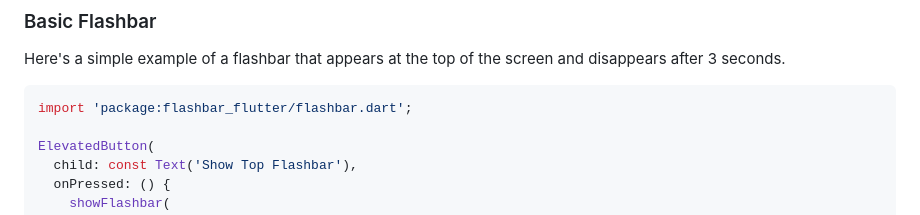
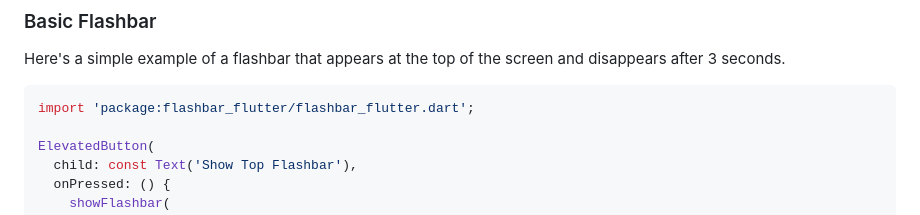
Before and after one commit to laraholand/flashbar_flutter, a Markdown page: README.md, the part around the change. Rendered like a GitHub page.

Commit message:
init commit

````diff
--- a/README.md
+++ b/README.md
@@ -47,7 +47,7 @@ The primary way to display a flashbar is by calling the `showFlashbar` function.
 Here's a simple example of a flashbar that appears at the top of the screen and disappears after 3 seconds.
 
 ```dart
-import 'package:flashbar_flutter/flashbar.dart';
+import 'package:flashbar_flutter/flashbar_flutter.dart';
 
 ElevatedButton(
   child: const Text('Show Top Flashbar'),
````
